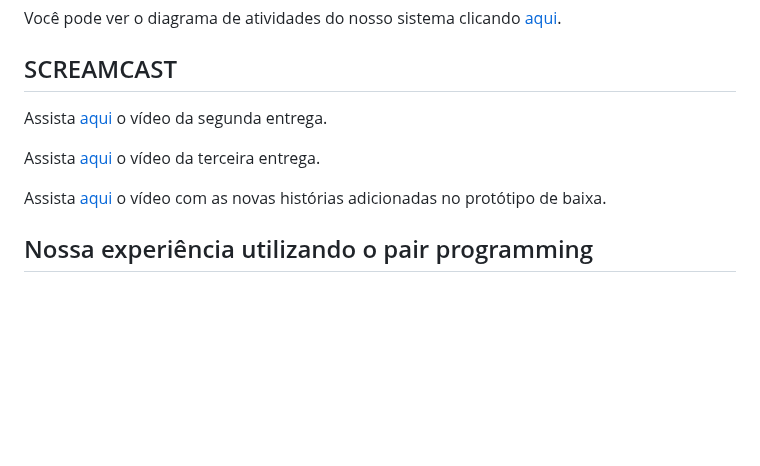
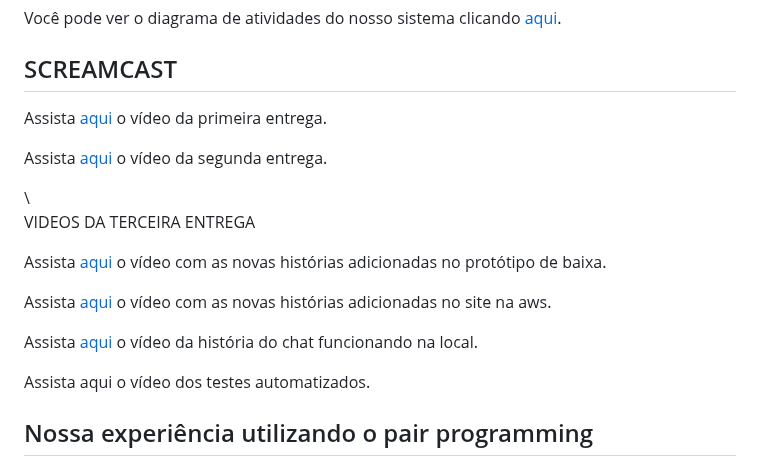
Before and after one commit to GRUP-FDS/Marketplace, a Markdown page: README.md, the part around the change. Drawn GitHub-style; blank space fills up the shorter version.

```diff
--- a/README.md
+++ b/README.md
@@ -26,10 +26,19 @@ Senha: user123456
 <p>Você pode ver o diagrama de atividades do nosso sistema clicando <a href="https://miro.com/app/board/uXjVMSyM3k8=/?share_link_id=393684768332">aqui</a>.</p>
 
 ## SCREAMCAST
-<p>Assista <a href="https://youtu.be/M-mF4aDxeW4](https://www.youtube.com/watch?v=2qGJ8Jv_7F4&t=23s">aqui</a> o vídeo da segunda entrega.</p>
-<p>Assista <a href="https://youtu.be/M-mF4aDxeW4">aqui</a> o vídeo da terceira entrega.</p>
+<p>Assista <a href="https://youtu.be/M-mF4aDxeW4](https://www.youtube.com/watch?v=2qGJ8Jv_7F4&t=23s">aqui</a> o vídeo da primeira entrega.</p>
+<p>Assista <a href="https://youtu.be/M-mF4aDxeW4">aqui</a> o vídeo da segunda entrega.</p>\
+
+VIDEOS DA TERCEIRA ENTREGA
 
 <p> Assista <a href="https://share.vidyard.com/watch/qXoAUsxGUoBkSVgHyQVvGS?">aqui</a> o vídeo com as novas histórias adicionadas no protótipo de baixa.</p>
+
+<p> Assista <a href="https://share.vidyard.com/watch/vKDEKKCPEnu26MAmS3CYHx?">aqui</a> o vídeo com as novas histórias adicionadas no site na aws.</p>
+
+<p> Assista <a href="https://share.vidyard.com/watch/3K5PizKmVPYqhqpSB93vTe?">aqui</a> o vídeo da história do chat funcionando na local.</p>
+
+<p> Assista <a href="">aqui</a> o vídeo dos testes automatizados.</p>
+
 
 ## Nossa experiência utilizando o pair programming
 A aplicação da técnica do pair programming tem sido muito útil não só para os benefícios padrões já identificados, como redução de erro no código, mas também para um estudo da tecnologia django em conjunto e na prática com a dupla. Na maior parte do tempo a programação em pares tem sido aplicada de forma online, onde o programador piloto compartilha a tela do código para que a sua dupla possa visualizar e ir acompanhando na construção do código. É uma prática produtiva principalmente para busca de soluções no código em que duraria mais tempo com apenas um desenvolvedor. O uso dessa técnica foi feita nessa entrega inicial pelos seguintes pares: Bruna Carvalho e Letícia Pinheiro; Guilherme Lopes e Camila Cirne; Edmar Alencar e Arthur Reis. Na Sprint 3, ocorreu uma mudança de pares: Bruna Carvalho e Arthur Reis; Letícia Pinheiro e Guilherme Lopes; Edmar Alencar e Camila Cirne.
```
